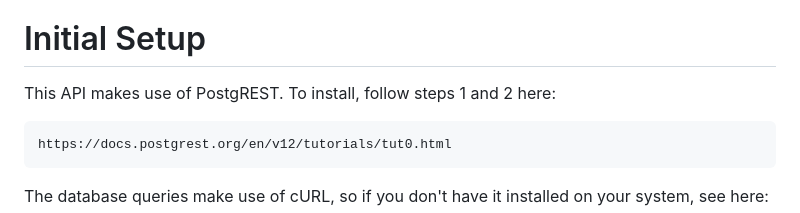
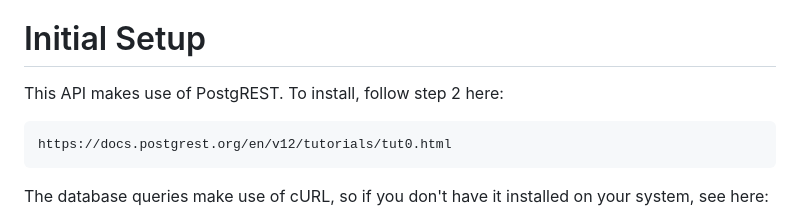
Before and after one commit to angihe93/LionHackerz, a Markdown page: README.md, the part around the change. Rendered like a GitHub page.

```diff
--- a/README.md
+++ b/README.md
@@ -6,7 +6,7 @@ Our project tasks/to-do lists and completion can be found on Trello at:
 
 # Initial Setup
 
-This API makes use of PostgREST. To install, follow steps 1 and 2 here:
+This API makes use of PostgREST. To install, follow step 2 here:
 
 	https://docs.postgrest.org/en/v12/tutorials/tut0.html
 
```
